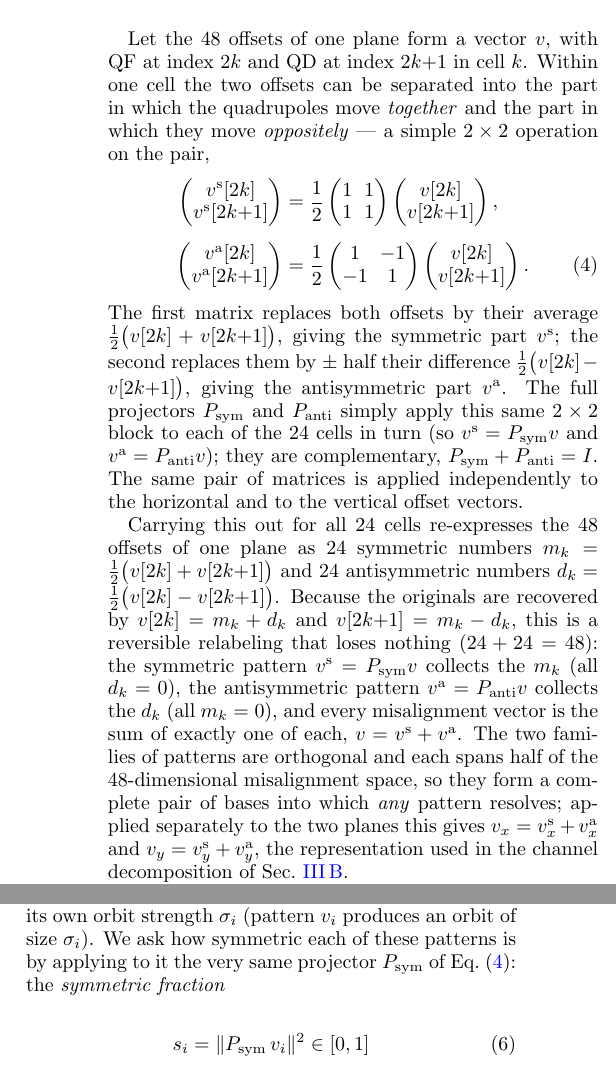
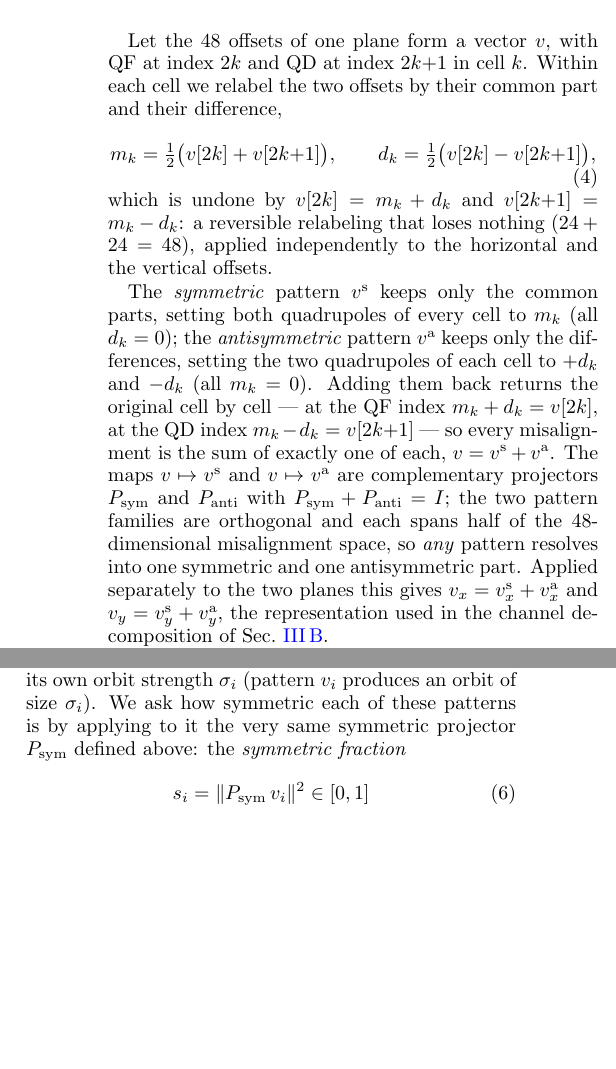
Before and after one commit to selcuk-hoo/manyetik_alan_olcumu, a LaTeX paper (makale_orbit_bastirma.tex): two parts of the columns of page 4 of 15, joined at a grey line, cut so that both start at the same text, the shorter picture padded with empty space. Compiled offline with pdfLaTeX.

Commit message:
docs: sim/antisim tanımını matris notasyonundan arındır (TR+EN)
Sec.~symanti tanim paragraflari 2x2 projektor matrislerinden m_k/d_k yeniden
etiketlemesine cevrildi. Antisimetrik bilesenin tek-indeksteki isaret tuzagi
(v^a[2k+1] = -d_k, +d_k degil) kendi kendini dogrulayan bicimle kaldirildi:
v[2k]=m_k+d_k, v[2k+1]=m_k-d_k acikca yazili. P_sym/P_anti isimleri korundu
(downstream Denk. atiflari icin); eq:projectors etiketi m_k/d_k denkleminde.
'projector P_sym of Eq.(projectors)' -> 'symmetric projector defined above'.
Iki makale de temiz derleniyor (15'er sayfa, undefined ref yok).

Co-Authored-By: Claude Opus 4.8 <noreply@anthropic.com>
Claude-Session: https://claude.ai/code/session_01NK2CTauszRgg7Z1ajN7kvy

```diff
--- a/makale_orbit_bastirma.tex
+++ b/makale_orbit_bastirma.tex
@@ -359,45 +359,31 @@ neither.
 \label{sec:symanti}
 
 Let the 48 offsets of one plane form a vector $v$, with QF at index $2k$ and
-QD at index $2k{+}1$ in cell $k$.  Within one cell the two offsets can be
-separated into the part in which the quadrupoles move \emph{together} and the
-part in which they move \emph{oppositely} --- a simple $2\times2$ operation on
-the pair,
-\begin{align}
-  \begin{pmatrix} v^{\rm s}[2k] \\ v^{\rm s}[2k{+}1] \end{pmatrix}
-    &= \frac12\begin{pmatrix} 1 & 1 \\ 1 & 1 \end{pmatrix}
-       \begin{pmatrix} v[2k] \\ v[2k{+}1] \end{pmatrix},
-  \nonumber\\[4pt]
-  \begin{pmatrix} v^{\rm a}[2k] \\ v^{\rm a}[2k{+}1] \end{pmatrix}
-    &= \frac12\begin{pmatrix} 1 & -1 \\ -1 & 1 \end{pmatrix}
-       \begin{pmatrix} v[2k] \\ v[2k{+}1] \end{pmatrix} .
+QD at index $2k{+}1$ in cell $k$.  Within each cell we relabel the two offsets
+by their common part and their difference,
+\begin{equation}
+  m_k = \tfrac12\big(v[2k]+v[2k{+}1]\big), \qquad
+  d_k = \tfrac12\big(v[2k]-v[2k{+}1]\big),
   \label{eq:projectors}
-\end{align}
-The first matrix replaces both offsets by their average
-$\tfrac12\big(v[2k]+v[2k{+}1]\big)$, giving the symmetric part $v^{\rm s}$; the
-second replaces them by $\pm$ half their difference
-$\tfrac12\big(v[2k]-v[2k{+}1]\big)$, giving the antisymmetric part $v^{\rm a}$.
-The full projectors $P_{\rm sym}$ and $P_{\rm anti}$ simply apply this same
-$2\times2$ block to each of the 24 cells in turn (so $v^{\rm s} = P_{\rm sym}v$
-and $v^{\rm a} = P_{\rm anti}v$); they are complementary,
-$P_{\rm sym}+P_{\rm anti}=I$.  The same
-pair of matrices is applied independently to the horizontal and to the
-vertical offset vectors.
+\end{equation}
+which is undone by $v[2k] = m_k + d_k$ and $v[2k{+}1] = m_k - d_k$: a reversible
+relabeling that loses nothing ($24 + 24 = 48$), applied independently to the
+horizontal and the vertical offsets.
 
-Carrying this out for all $24$ cells re-expresses the $48$ offsets of one
-plane as $24$ symmetric numbers $m_k = \tfrac12\big(v[2k]+v[2k{+}1]\big)$ and
-$24$ antisymmetric numbers $d_k = \tfrac12\big(v[2k]-v[2k{+}1]\big)$.  Because
-the originals are recovered by $v[2k] = m_k + d_k$ and $v[2k{+}1] = m_k - d_k$,
-this is a reversible relabeling that loses nothing ($24 + 24 = 48$): the
-symmetric pattern $v^{\rm s} = P_{\rm sym}v$ collects the $m_k$ (all $d_k = 0$),
-the antisymmetric pattern $v^{\rm a} = P_{\rm anti}v$ collects the $d_k$ (all
-$m_k = 0$), and every misalignment vector is the sum of exactly one of each,
-$v = v^{\rm s} + v^{\rm a}$.  The two families of patterns are orthogonal and
-each spans half of the $48$-dimensional misalignment space, so they form a
-complete pair of bases into which \emph{any} pattern resolves; applied
-separately to the two planes this gives $v_x = v_x^{\rm s} + v_x^{\rm a}$ and
-$v_y = v_y^{\rm s} + v_y^{\rm a}$, the representation used in the channel
-decomposition of Sec.~\ref{sec:bilinear}.
+The \emph{symmetric} pattern $v^{\rm s}$ keeps only the common parts, setting
+both quadrupoles of every cell to $m_k$ (all $d_k = 0$); the
+\emph{antisymmetric} pattern $v^{\rm a}$ keeps only the differences, setting the
+two quadrupoles of each cell to $+d_k$ and $-d_k$ (all $m_k = 0$).  Adding them
+back returns the original cell by cell --- at the QF index $m_k + d_k = v[2k]$,
+at the QD index $m_k - d_k = v[2k{+}1]$ --- so every misalignment is the sum of
+exactly one of each, $v = v^{\rm s} + v^{\rm a}$.  The maps $v \mapsto v^{\rm s}$
+and $v \mapsto v^{\rm a}$ are complementary projectors $P_{\rm sym}$ and
+$P_{\rm anti}$ with $P_{\rm sym}+P_{\rm anti}=I$; the two pattern families are
+orthogonal and each spans half of the $48$-dimensional misalignment space, so
+\emph{any} pattern resolves into one symmetric and one antisymmetric part.
+Applied separately to the two planes this gives
+$v_x = v_x^{\rm s} + v_x^{\rm a}$ and $v_y = v_y^{\rm s} + v_y^{\rm a}$, the
+representation used in the channel decomposition of Sec.~\ref{sec:bilinear}.
 
 The physical distinction between the two components follows from the
 opposite-sign gradients of QF and QD.  A misaligned quadrupole deflects the
@@ -433,7 +419,7 @@ reference to harmonics.  The singular-value decomposition of $R$ supplies 48
 mutually orthogonal, unit-normalized misalignment patterns $v_i$, each with
 its own orbit strength $\sigma_i$ (pattern $v_i$ produces an orbit of size
 $\sigma_i$).  We ask how symmetric each of these patterns is by applying to it
-the very same projector $P_{\rm sym}$ of Eq.~(\ref{eq:projectors}): the
+the very same symmetric projector $P_{\rm sym}$ defined above: the
 \emph{symmetric fraction}
 \begin{equation}
   s_i = \|P_{\rm sym}\,v_i\|^2 \in [0,1]
```
Also changed, not shown: makale_orbit_bastirma_tr.tex (+23 -33 lines).
